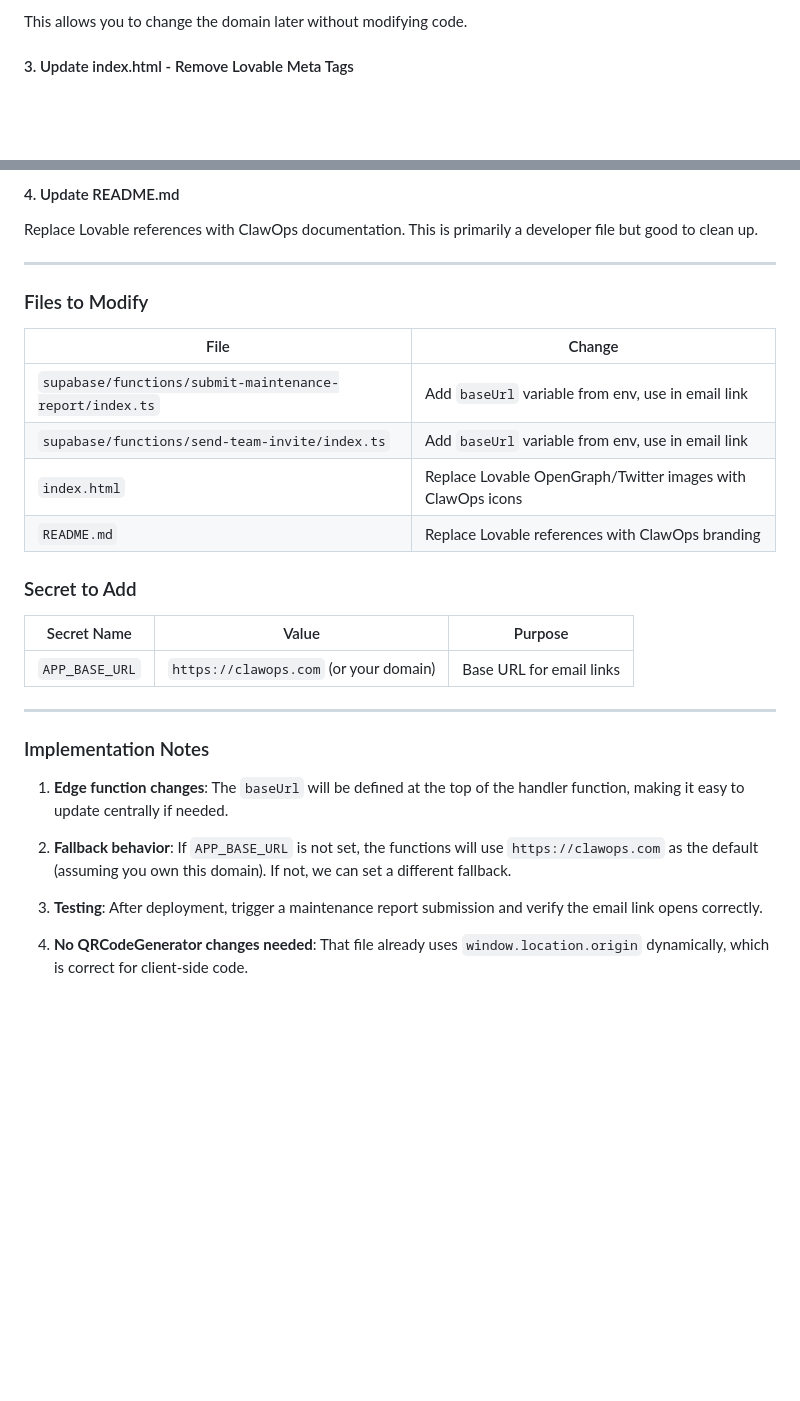
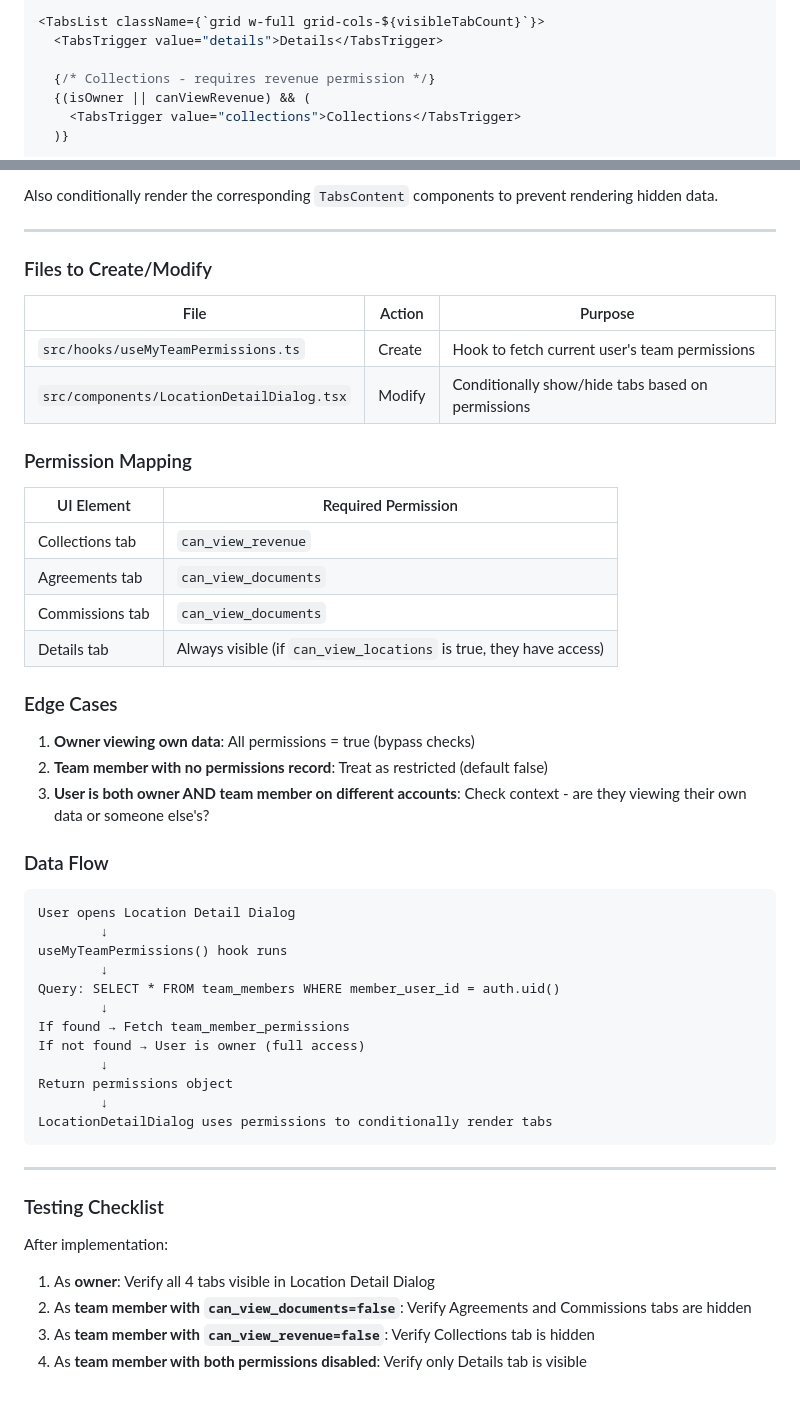
Before and after one commit to cborden22/clawops-command-center, a Markdown page: .lovable/plan.md, 2 parts joined by grey strips. GitHub-like rendering; blank space fills up the shorter version.

Commit message:
Updated plan file
Edited UI in Lovable

````diff
--- a/.lovable/plan.md
+++ b/.lovable/plan.md
@@ -62,5 +91,9 @@ Add a new secret `APP_BASE_URL` with value:
 
-This allows you to change the domain later without modifying code.
+<TabsList className={`grid w-full grid-cols-${visibleTabCount}`}>
+  <TabsTrigger value="details">Details</TabsTrigger>
 
-#### 3. Update index.html - Remove Lovable Meta Tags
+  {/* Collections - requires revenue permission */}
+  {(isOwner || canViewRevenue) && (
+    <TabsTrigger value="collections">Collections</TabsTrigger>
+  )}
 
@@ -80,34 +110,54 @@ This allows you to change the domain later without modifying code.
 ```
 
-#### 4. Update README.md
-
-Replace Lovable references with ClawOps documentation. This is primarily a developer file but good to clean up.
+Also conditionally render the corresponding `TabsContent` components to prevent rendering hidden data.
 
 ---
 
-### Files to Modify
+### Files to Create/Modify
 
-| File | Change |
-|------|--------|
-| `supabase/functions/submit-maintenance-report/index.ts` | Add `baseUrl` variable from env, use in email link |
-| `supabase/functions/send-team-invite/index.ts` | Add `baseUrl` variable from env, use in email link |
-| `index.html` | Replace Lovable OpenGraph/Twitter images with ClawOps icons |
-| `README.md` | Replace Lovable references with ClawOps branding |
+| File | Action | Purpose |
+|------|--------|---------|
+| `src/hooks/useMyTeamPermissions.ts` | Create | Hook to fetch current user's team permissions |
+| `src/components/LocationDetailDialog.tsx` | Modify | Conditionally show/hide tabs based on permissions |
 
-### Secret to Add
+### Permission Mapping
 
-| Secret Name | Value | Purpose |
-|-------------|-------|---------|
-| `APP_BASE_URL` | `https://clawops.com` (or your domain) | Base URL for email links |
+| UI Element | Required Permission |
+|------------|---------------------|
+| Collections tab | `can_view_revenue` |
+| Agreements tab | `can_view_documents` |
+| Commissions tab | `can_view_documents` |
+| Details tab | Always visible (if `can_view_locations` is true, they have access) |
+
+### Edge Cases
+
+1. **Owner viewing own data**: All permissions = true (bypass checks)
+2. **Team member with no permissions record**: Treat as restricted (default false)
+3. **User is both owner AND team member on different accounts**: Check context - are they viewing their own data or someone else's?
+
+### Data Flow
+
+```
+User opens Location Detail Dialog
+        ↓
+useMyTeamPermissions() hook runs
+        ↓
+Query: SELECT * FROM team_members WHERE member_user_id = auth.uid()
+        ↓
+If found → Fetch team_member_permissions
+If not found → User is owner (full access)
+        ↓
+Return permissions object
+        ↓
+LocationDetailDialog uses permissions to conditionally render tabs
+```
 
 ---
 
-### Implementation Notes
+### Testing Checklist
 
-1. **Edge function changes**: The `baseUrl` will be defined at the top of the handler function, making it easy to update centrally if needed.
-
-2. **Fallback behavior**: If `APP_BASE_URL` is not set, the functions will use `https://clawops.com` as the default (assuming you own this domain). If not, we can set a different fallback.
-
-3. **Testing**: After deployment, trigger a maintenance report submission and verify the email link opens correctly.
-
-4. **No QRCodeGenerator changes needed**: That file already uses `window.location.origin` dynamically, which is correct for client-side code.
+After implementation:
+1. As **owner**: Verify all 4 tabs visible in Location Detail Dialog
+2. As **team member with `can_view_documents=false`**: Verify Agreements and Commissions tabs are hidden
+3. As **team member with `can_view_revenue=false`**: Verify Collections tab is hidden
+4. As **team member with both permissions disabled**: Verify only Details tab is visible
````
Also changed, not shown: other parts of .lovable/plan.md (+80 -54 lines).
